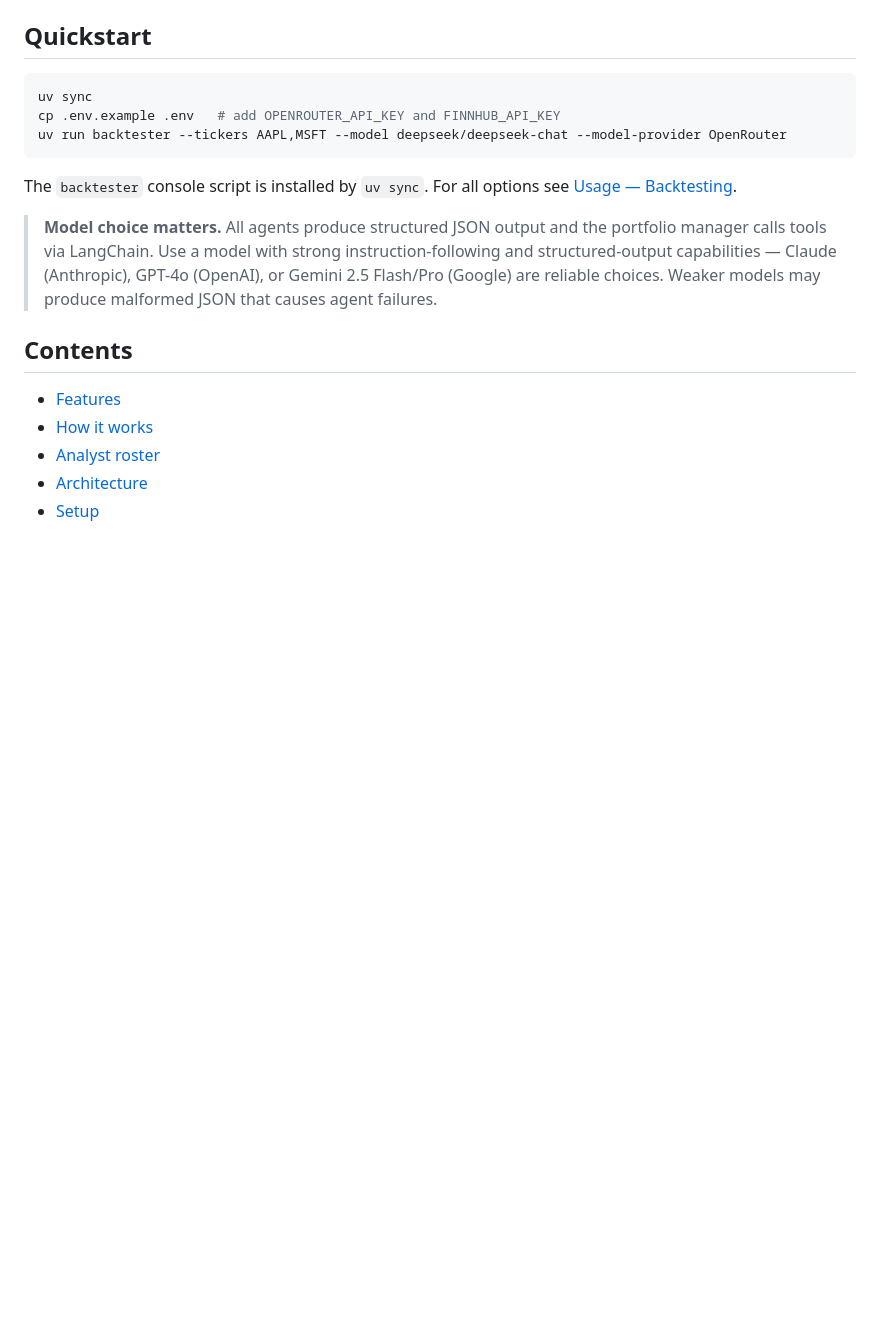
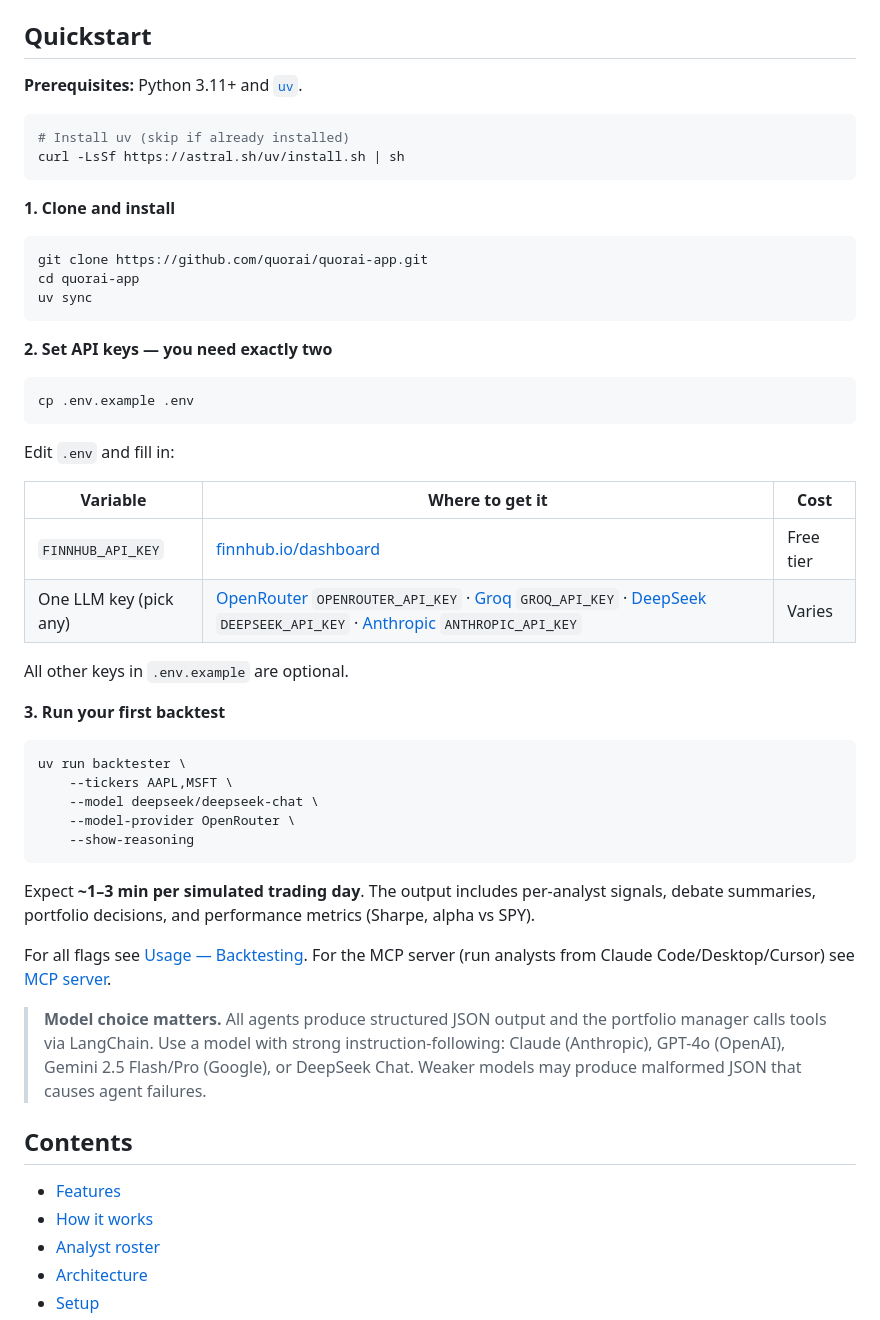
Before and after one commit to quorai/quorai, a Markdown page: README.md, the part around the change. Drawn GitHub-style; blank space fills up the shorter version.

Commit message:
docs: expand quickstart with prerequisites, key table, and expected output
Co-Authored-By: Claude Sonnet 4.6 <noreply@anthropic.com>

````diff
--- a/README.md
+++ b/README.md
@@ -17,15 +17,51 @@ A multi-agent AI trading system where specialized LLM analyst agents deliberate
 
 ## Quickstart
 
+**Prerequisites:** Python 3.11+ and [`uv`](https://docs.astral.sh/uv/getting-started/installation/).
+
 ```bash
-uv sync
-cp .env.example .env   # add OPENROUTER_API_KEY and FINNHUB_API_KEY
-uv run backtester --tickers AAPL,MSFT --model deepseek/deepseek-chat --model-provider OpenRouter
+# Install uv (skip if already installed)
+curl -LsSf https://astral.sh/uv/install.sh | sh
 ```
 
-The `backtester` console script is installed by `uv sync`. For all options see [Usage — Backtesting](#backtesting).
+**1. Clone and install**
 
-> **Model choice matters.** All agents produce structured JSON output and the portfolio manager calls tools via LangChain. Use a model with strong instruction-following and structured-output capabilities — Claude (Anthropic), GPT-4o (OpenAI), or Gemini 2.5 Flash/Pro (Google) are reliable choices. Weaker models may produce malformed JSON that causes agent failures.
+```bash
+git clone https://github.com/quorai/quorai-app.git
+cd quorai-app
+uv sync
+```
+
+**2. Set API keys — you need exactly two**
+
+```bash
+cp .env.example .env
+```
+
+Edit `.env` and fill in:
+
+| Variable | Where to get it | Cost |
+|---|---|---|
+| `FINNHUB_API_KEY` | [finnhub.io/dashboard](https://finnhub.io/dashboard) | Free tier |
+| One LLM key (pick any) | [OpenRouter](https://openrouter.ai/) `OPENROUTER_API_KEY` · [Groq](https://console.groq.com/) `GROQ_API_KEY` · [DeepSeek](https://platform.deepseek.com/) `DEEPSEEK_API_KEY` · [Anthropic](https://console.anthropic.com/) `ANTHROPIC_API_KEY` | Varies |
+
+All other keys in `.env.example` are optional.
+
+**3. Run your first backtest**
+
+```bash
+uv run backtester \
+    --tickers AAPL,MSFT \
+    --model deepseek/deepseek-chat \
+    --model-provider OpenRouter \
+    --show-reasoning
+```
+
+Expect **~1–3 min per simulated trading day**. The output includes per-analyst signals, debate summaries, portfolio decisions, and performance metrics (Sharpe, alpha vs SPY).
+
+For all flags see [Usage — Backtesting](#backtesting). For the MCP server (run analysts from Claude Code/Desktop/Cursor) see [MCP server](#mcp-server).
+
+> **Model choice matters.** All agents produce structured JSON output and the portfolio manager calls tools via LangChain. Use a model with strong instruction-following: Claude (Anthropic), GPT-4o (OpenAI), Gemini 2.5 Flash/Pro (Google), or DeepSeek Chat. Weaker models may produce malformed JSON that causes agent failures.
 
 ## Contents
 
````
